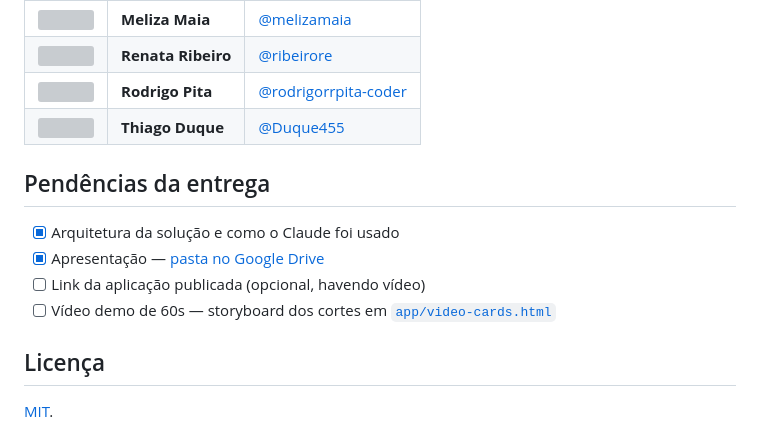
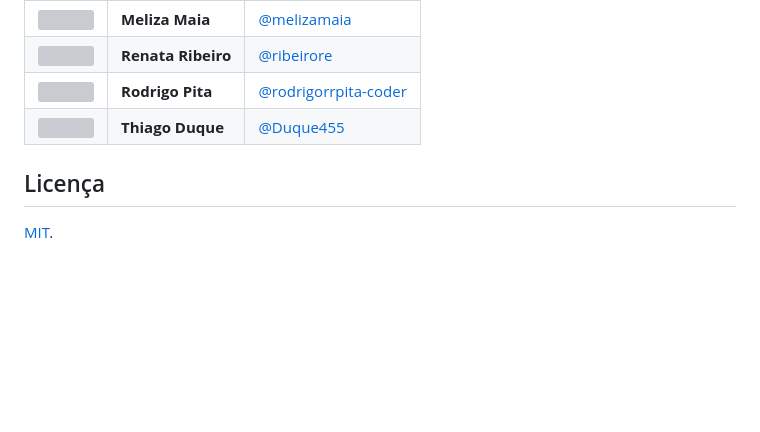
Before and after one commit to melizamaia/Carioquinhas-Gestao-Estudantil, a Markdown page: README.md, the part around the change. Rendered like a GitHub page; blank space fills up the shorter version; grey boxes are pictures that could not be loaded.

Commit message:
docs: remover a seção de pendências da entrega do README
A apresentação segue linkada no badge do topo e o app/video-cards.html
continua citado na tabela de estrutura.

Co-Authored-By: Claude Opus 5 (1M context) <noreply@anthropic.com>

```diff
--- a/README.md
+++ b/README.md
@@ -311,13 +311,6 @@ Confirmadas em [`etl/01_validar_brutos.py`](etl/01_validar_brutos.py) e travadas
 | <img src="https://github.com/rodrigorrpita-coder.png" width="48" height="48" alt=""> | **Rodrigo Pita** | [@rodrigorrpita-coder](https://github.com/rodrigorrpita-coder) |
 | <img src="https://github.com/Duque455.png" width="48" height="48" alt=""> | **Thiago Duque** | [@Duque455](https://github.com/Duque455) |
 
-## Pendências da entrega
-
-- [x] Arquitetura da solução e como o Claude foi usado
-- [x] Apresentação — [pasta no Google Drive](https://drive.google.com/drive/folders/1wF35pBh4awI2251b6_6cCWQ3eeoQq-wj?usp=sharing)
-- [ ] Link da aplicação publicada (opcional, havendo vídeo)
-- [ ] Vídeo demo de 60s — storyboard dos cortes em [`app/video-cards.html`](app/video-cards.html)
-
 ## Licença
 
 [MIT](LICENSE).
```
